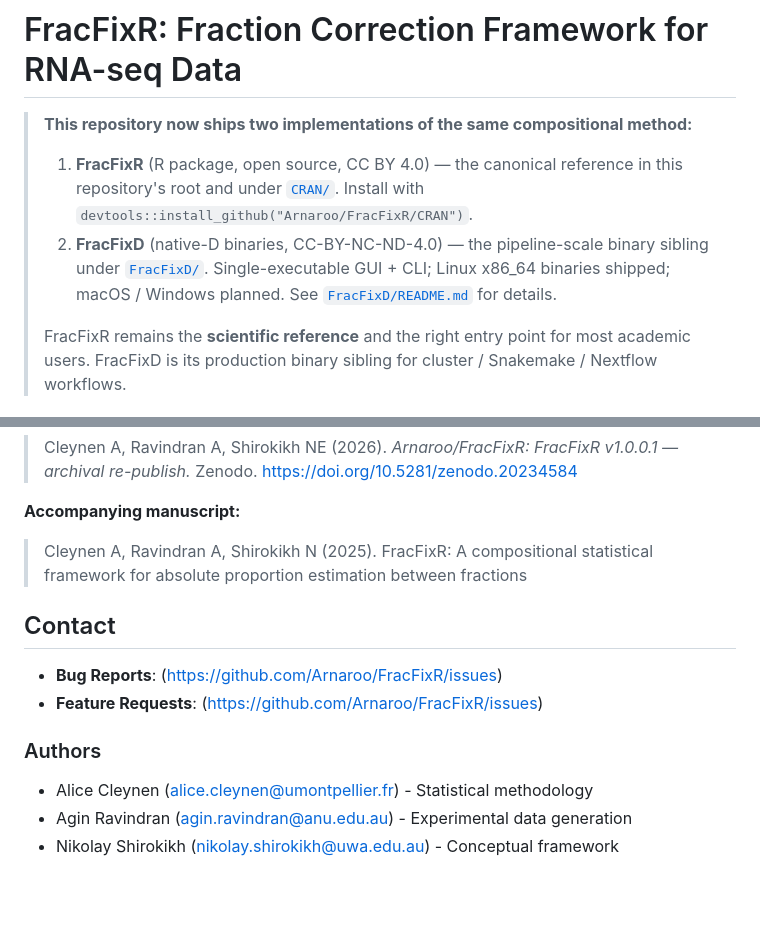
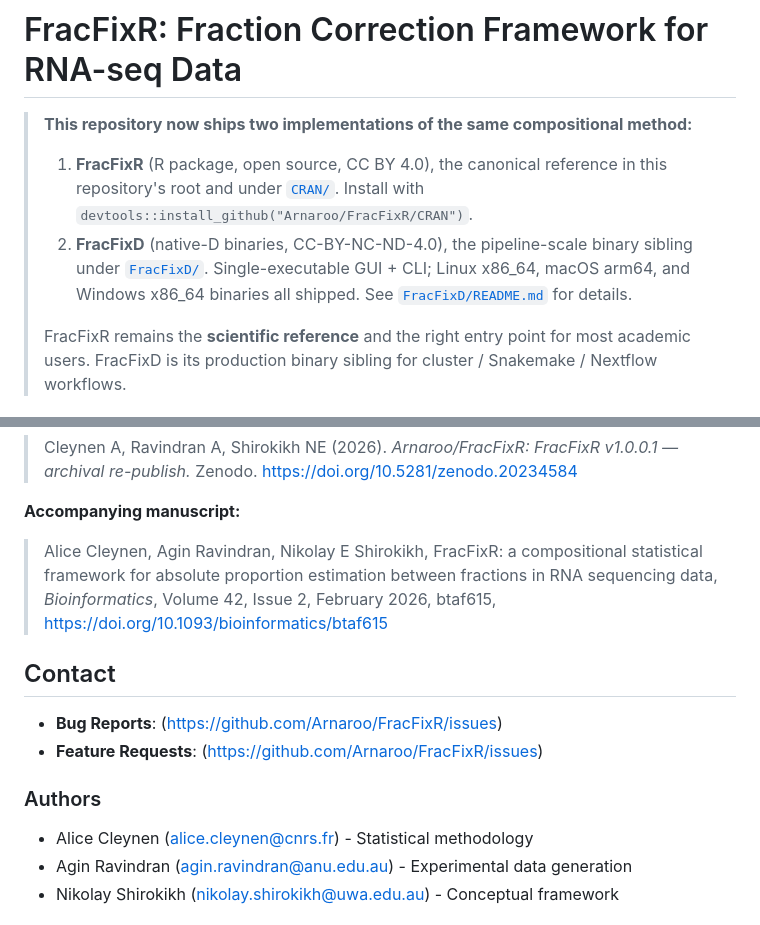
Before and after one commit to Arnaroo/FracFixR, a Markdown page: README.md, 2 parts joined by grey strips. GitHub-like rendering; blank space fills up the shorter version.

Commit message:
Umbrella README: refresh citation + author contacts; mark Windows + macOS shipped
  * Update the FracFixR Bioinformatics 2026 citation (Cleynen,
    Ravindran, Shirokikh; Bioinformatics 42(2), btaf615) with
    the published DOI.
  * Fix Alice Cleynen contact email (CNRS).
  * Drop the leftover "macOS / Windows planned" line from the
    two-implementations blockquote at the top now that all
    three platform binaries are shipped under FracFixD/bin/.
  * Replace em-dashes with commas to match house style.

```diff
--- a/README.md
+++ b/README.md
@@ -2,14 +2,14 @@
 
 > **This repository now ships two implementations of the same
 > compositional method:**
-> 1. **FracFixR** (R package, open source, CC BY 4.0) — the
+> 1. **FracFixR** (R package, open source, CC BY 4.0), the
 >    canonical reference in this repository's root and under
 >    [`CRAN/`](CRAN/).  Install with
 >    `devtools::install_github("Arnaroo/FracFixR/CRAN")`.
-> 2. **FracFixD** (native-D binaries, CC-BY-NC-ND-4.0) — the
+> 2. **FracFixD** (native-D binaries, CC-BY-NC-ND-4.0), the
 >    pipeline-scale binary sibling under [`FracFixD/`](FracFixD/).
->    Single-executable GUI + CLI; Linux x86_64 binaries shipped;
->    macOS / Windows planned.  See
+>    Single-executable GUI + CLI; Linux x86_64, macOS arm64, and
+>    Windows x86_64 binaries all shipped.  See
 >    [`FracFixD/README.md`](FracFixD/README.md) for details.
 >
 > FracFixR remains the **scientific reference** and the right
@@ -611,8 +611,7 @@ If you use FracFixR in your research, please cite both the software and the acco
 
 **Accompanying manuscript:**
 
-> Cleynen A, Ravindran A, Shirokikh N (2025). FracFixR: A compositional
-> statistical framework for absolute proportion estimation between fractions
+> Alice Cleynen, Agin Ravindran, Nikolay E Shirokikh, FracFixR: a compositional statistical framework for absolute proportion estimation between fractions in RNA sequencing data, *Bioinformatics*, Volume 42, Issue 2, February 2026, btaf615, https://doi.org/10.1093/bioinformatics/btaf615
 
 ## Contact
 
@@ -621,7 +620,7 @@ If you use FracFixR in your research, please cite both the software and the acco
 
 ### Authors
 
-- Alice Cleynen (alice.cleynen@umontpellier.fr) - Statistical methodology
+- Alice Cleynen (alice.cleynen@cnrs.fr) - Statistical methodology
 - Agin Ravindran (agin.ravindran@anu.edu.au) - Experimental data generation
 - Nikolay Shirokikh (nikolay.shirokikh@uwa.edu.au) - Conceptual framework
 
```
